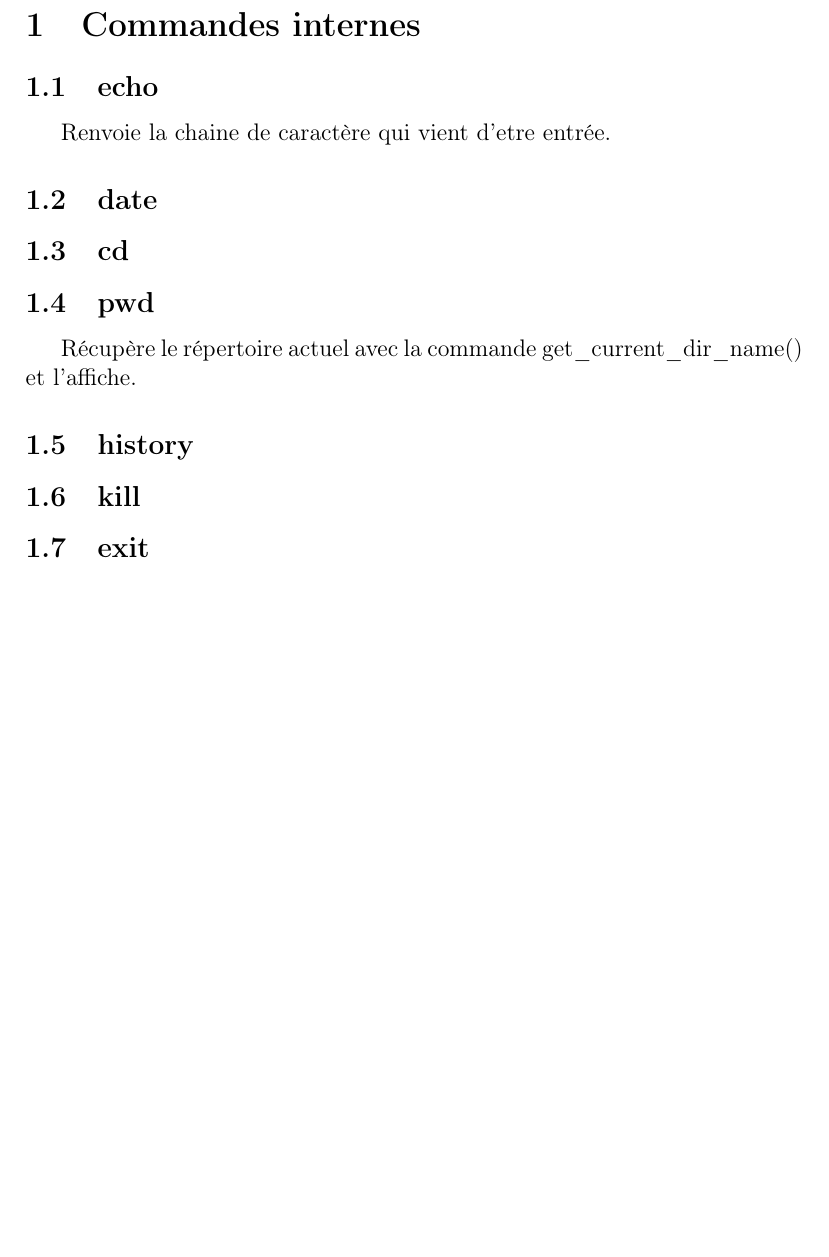
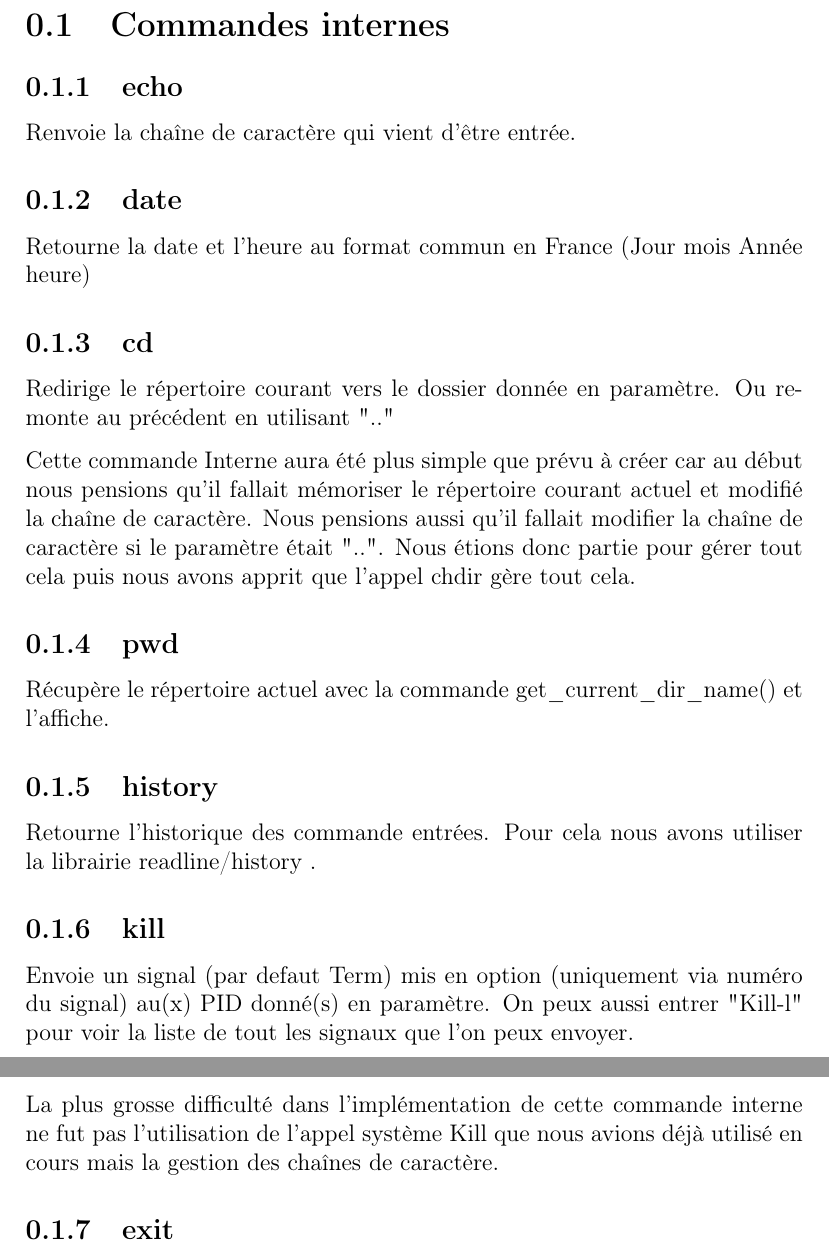
Before and after one commit to chapellegrini/projet_bx1_prs_shell, a LaTeX document (rapport/rapport.tex): part of page 3 of 9 before the commit and two parts of pages 3 and 4 of 10 after it, the two joined at a grey line, cut so that both start at the same text, the shorter picture padded with empty space. Compiled offline with pdfLaTeX.

Commit message:
Ajout dans le rapport de la partie sur les commandes internes

```diff
--- a/rapport/rapport.tex
+++ b/rapport/rapport.tex
@@ -1,7 +1,9 @@
-\documentclass[12pt]{article}
+\documentclass[12pt]{report}
 \usepackage [utf8]{inputenc}
 \usepackage [T1]{fontenc}
-\usepackage [francais]{babel}
+\usepackage{hyperref}
+\usepackage{parskip}
+\usepackage{graphicx}
 
 \author{LABBE Emeric, NERESTAN Clément, Pellegrini Charles}
 \title{Rapport projet Programmation Système}
@@ -14,18 +16,24 @@
 \section{Commandes internes}
 
 \subsection{echo}
-Renvoie la chaine de caractère qui vient d'etre entrée.
+Renvoie la chaîne de caractère qui vient d’être entrée.
 
 \subsection{date}
+Retourne la date et l'heure au format commun en France (Jour mois Année heure)
+\subsection{cd}
+Redirige le répertoire courant vers le dossier donnée en paramètre. Ou remonte au précédent en utilisant ".."
 
-\subsection{cd}
-
+Cette commande Interne aura été plus simple que prévu à créer car au début nous pensions qu'il fallait mémoriser le répertoire courant actuel et modifié la chaîne de caractère. Nous pensions aussi qu'il fallait modifier la chaîne de caractère si le paramètre était "..". Nous étions donc partie pour gérer tout cela puis nous avons apprit que l'appel chdir gère tout cela.
 \subsection{pwd}
 Récupère le répertoire actuel avec la commande get\_current\_dir\_name() et l'affiche.
 
 \subsection{history}
+Retourne l'historique des commande entrées. Pour cela nous avons utiliser la librairie readline/history .
 
 \subsection{kill}
+Envoie un signal (par defaut Term) mis en option (uniquement via numéro du signal) au(x) PID donné(s) en paramètre. On peux aussi entrer "Kill-l" pour voir la liste de tout les signaux que l'on peux envoyer.
+
+La plus grosse difficulté dans l'implémentation de cette commande interne ne fut pas l'utilisation de l'appel système Kill que nous avions déjà utilisé en cours mais la gestion des chaînes de caractère.
 
 \subsection{exit}
 Quitte le shell en transmettant le code de retour (ici atoi(c[0]))
```
Also changed, not shown: 1 other file.
